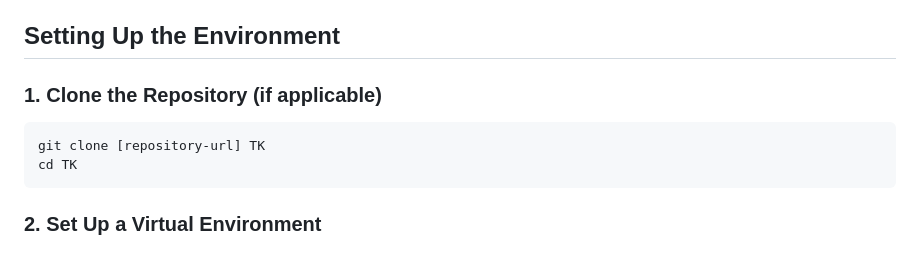
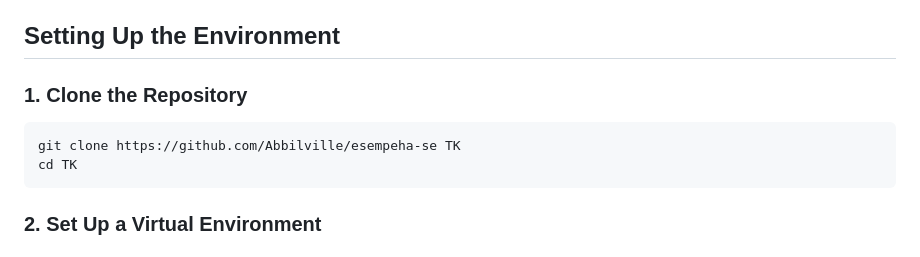
Before and after one commit to Abbilville/esempeha-se, a Markdown page: README.md, the part around the change. Rendered like a GitHub page.

````diff
--- a/README.md
+++ b/README.md
@@ -15,10 +15,10 @@
 
 ## Setting Up the Environment
 
-### 1. Clone the Repository (if applicable)
+### 1. Clone the Repository
 
 ```bash
-git clone [repository-url] TK
+git clone https://github.com/Abbilville/esempeha-se TK
 cd TK
 ```
 
````
